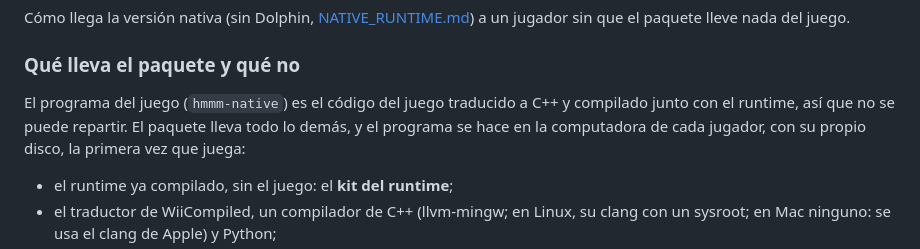
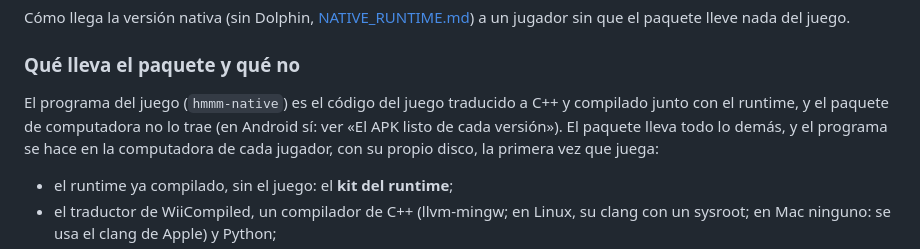
Before and after one commit to RodoLy/HMMMGC, a Markdown page: docs/NATIVE_PACKAGE.md, the part around one of its changes. Drawn GitHub-style.

```diff
--- a/docs/NATIVE_PACKAGE.md
+++ b/docs/NATIVE_PACKAGE.md
@@ -12,8 +12,8 @@ a un jugador sin que el paquete lleve nada del juego.
 ### Qué lleva el paquete y qué no
 
 El programa del juego (`hmmm-native`) es el código del juego traducido a C++ y
-compilado junto con el runtime, así que no se puede repartir. El paquete lleva
-todo lo demás, y el programa se hace en la computadora de cada jugador, con su
+compilado junto con el runtime, y el paquete de computadora no lo trae (en
+Android sí: ver «El APK listo de cada versión»). El paquete lleva todo lo demás, y el programa se hace en la computadora de cada jugador, con su
 propio disco, la primera vez que juega:
 
 - el runtime ya compilado, sin el juego: el **kit del runtime**;
```
Also changed, not shown: other parts of docs/NATIVE_PACKAGE.md (+61 -2 lines), README.es.md (+22 -6 lines), README.md (+21 -6 lines), docs/images/android-farm.jpg (added), docs/images/android-title.jpg (added), 1 other file.
